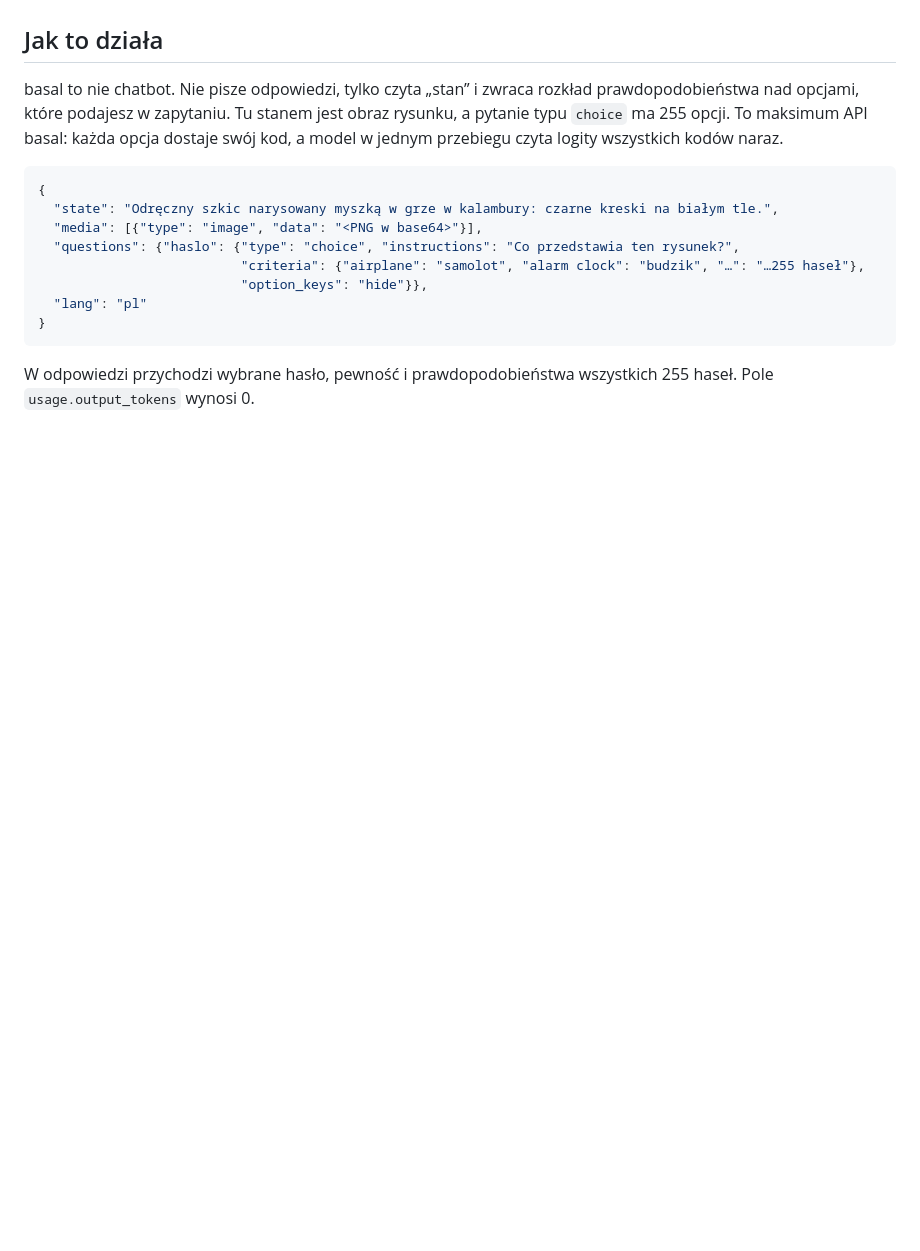
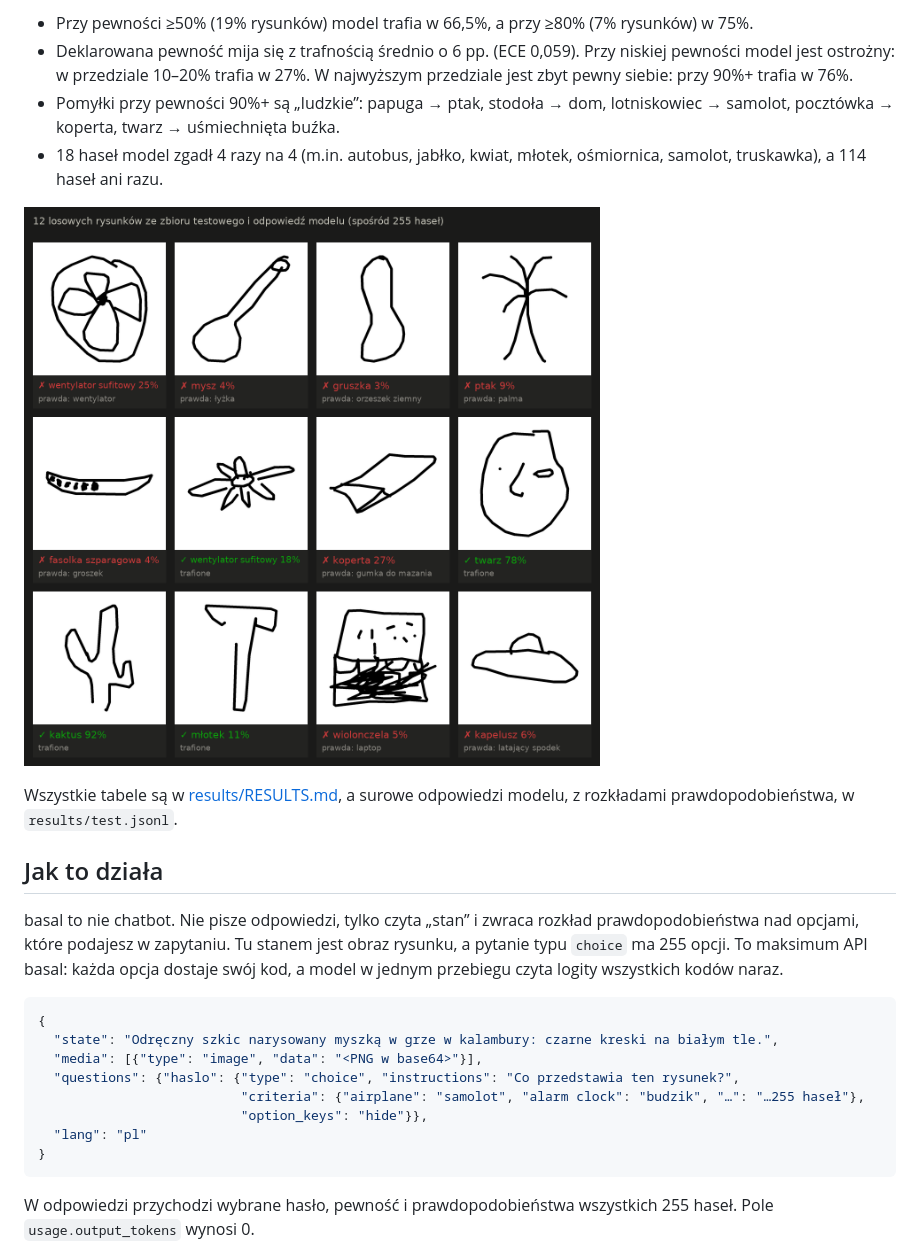
Before and after one commit to szerment84/basal-kalambury, a Markdown page: README.md, the part around one of its changes. Drawn GitHub-style; pictures changed too: results/gallery.png (added); blank space fills up the shorter version.

```diff
--- a/README.md
+++ b/README.md
@@ -13,3 +26,15 @@ Benchmark na 1020 rysunkach z Google Quick, Draw! jeszcze trwa. Wyniki pojawią
+- Przy pewności ≥50% (19% rysunków) model trafia w 66,5%, a przy ≥80% (7% rysunków) w 75%.
+- Deklarowana pewność mija się z trafnością średnio o 6 pp. (ECE 0,059). Przy niskiej pewności model jest ostrożny:
+  w przedziale 10–20% trafia w 27%. W najwyższym przedziale jest zbyt pewny siebie: przy 90%+ trafia w 76%.
+- Pomyłki przy pewności 90%+ są „ludzkie”: papuga → ptak, stodoła → dom, lotniskowiec → samolot,
+  pocztówka → koperta, twarz → uśmiechnięta buźka.
+- 18 haseł model zgadł 4 razy na 4 (m.in. autobus, jabłko, kwiat, młotek, ośmiornica, samolot, truskawka), a 114
+  haseł ani razu.
+
+![12 losowych rysunków ze zbioru testowego i odpowiedź modelu](results/gallery.png)
+
+Wszystkie tabele są w [results/RESULTS.md](results/RESULTS.md), a surowe odpowiedzi modelu, z rozkładami
+prawdopodobieństwa, w `results/test.jsonl`.
 
 ## Jak to działa
 
```
Also changed, not shown: other parts of README.md (+19 -2 lines), results/RESULTS.md (added, +28 -0 lines), results/scorecard.png (added), 3 other files.
